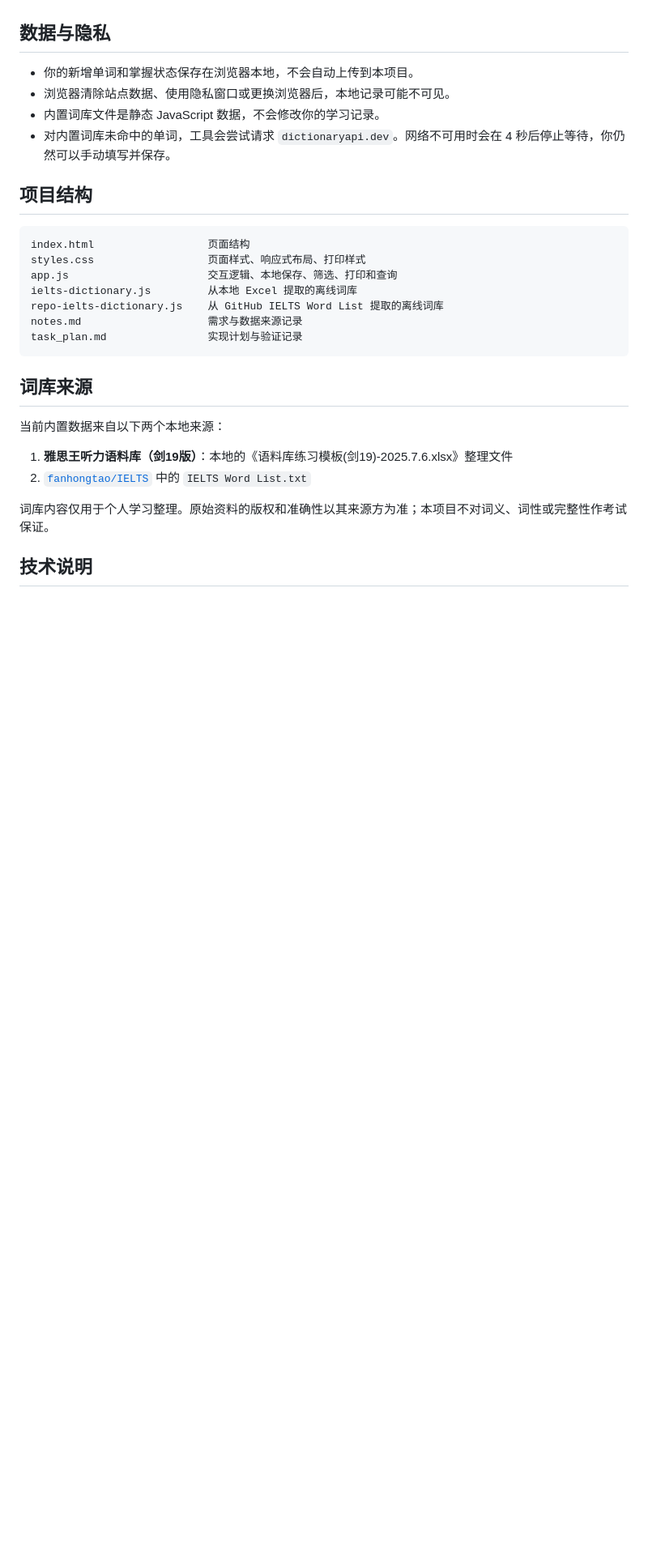
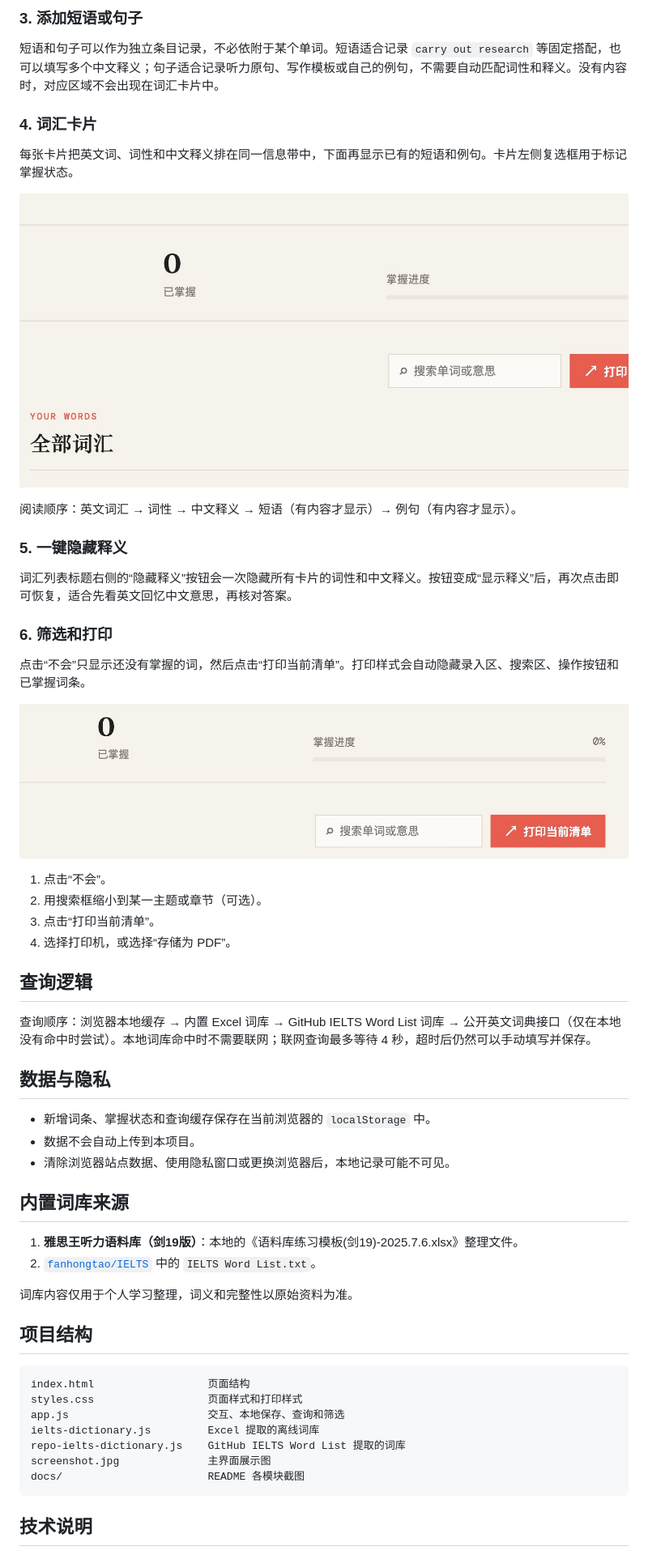
Before and after one commit to anonymousguestme-ctrl/IELTS--vocabulary, a Markdown page: README.md, the part around the change printed below. Shown: that part at 81% size. GitHub-like rendering; pictures changed too: docs/filter-print.jpg (added), docs/vocabulary-list.jpg (added); blank space fills up the shorter version.

Commit message:
docs: add screenshot based README guide

````diff
--- a/README.md
+++ b/README.md
@@ -53,31 +48,58 @@ open index.html
+### 3. 添加短语或句子
+
+短语和句子可以作为独立条目记录，不必依附于某个单词。短语适合记录 `carry out research` 等固定搭配，也可以填写多个中文释义；句子适合记录听力原句、写作模板或自己的例句，不需要自动匹配词性和释义。没有内容时，对应区域不会出现在词汇卡片中。
+
+### 4. 词汇卡片
+
+每张卡片把英文词、词性和中文释义排在同一信息带中，下面再显示已有的短语和例句。卡片左侧复选框用于标记掌握状态。
+
+<p align="center"><img src="docs/vocabulary-list.jpg" alt="词汇卡片列表" width="920"></p>
+
+阅读顺序：英文词汇 → 词性 → 中文释义 → 短语（有内容才显示）→ 例句（有内容才显示）。
+
+### 5. 一键隐藏释义
+
+词汇列表标题右侧的“隐藏释义”按钮会一次隐藏所有卡片的词性和中文释义。按钮变成“显示释义”后，再次点击即可恢复，适合先看英文回忆中文意思，再核对答案。
+
+### 6. 筛选和打印
+
+点击“不会”只显示还没有掌握的词，然后点击“打印当前清单”。打印样式会自动隐藏录入区、搜索区、操作按钮和已掌握词条。
+
+<p align="center"><img src="docs/filter-print.jpg" alt="筛选和打印工具栏" width="920"></p>
+
+1. 点击“不会”。
+2. 用搜索框缩小到某一主题或章节（可选）。
+3. 点击“打印当前清单”。
+4. 选择打印机，或选择“存储为 PDF”。
+
+## 查询逻辑
+
+查询顺序：浏览器本地缓存 → 内置 Excel 词库 → GitHub IELTS Word List 词库 → 公开英文词典接口（仅在本地没有命中时尝试）。本地词库命中时不需要联网；联网查询最多等待 4 秒，超时后仍然可以手动填写并保存。
 
 ## 数据与隐私
 
-- 你的新增单词和掌握状态保存在浏览器本地，不会自动上传到本项目。
-- 浏览器清除站点数据、使用隐私窗口或更换浏览器后，本地记录可能不可见。
-- 内置词库文件是静态 JavaScript 数据，不会修改你的学习记录。
-- 对内置词库未命中的单词，工具会尝试请求 `dictionaryapi.dev`。网络不可用时会在 4 秒后停止等待，你仍然可以手动填写并保存。
+- 新增词条、掌握状态和查询缓存保存在当前浏览器的 `localStorage` 中。
+- 数据不会自动上传到本项目。
+- 清除浏览器站点数据、使用隐私窗口或更换浏览器后，本地记录可能不可见。
+
+## 内置词库来源
+
+1. **雅思王听力语料库（剑19版）**：本地的《语料库练习模板(剑19)-2025.7.6.xlsx》整理文件。
+2. [`fanhongtao/IELTS`](https://github.com/fanhongtao/IELTS) 中的 `IELTS Word List.txt`。
+
+词库内容仅用于个人学习整理，词义和完整性以原始资料为准。
 
 ## 项目结构
 
 ```text
 index.html                  页面结构
-styles.css                  页面样式、响应式布局、打印样式
-app.js                      交互逻辑、本地保存、筛选、打印和查询
-ielts-dictionary.js         从本地 Excel 提取的离线词库
-repo-ielts-dictionary.js    从 GitHub IELTS Word List 提取的离线词库
-notes.md                    需求与数据来源记录
-task_plan.md                实现计划与验证记录
+styles.css                  页面样式和打印样式
+app.js                      交互、本地保存、查询和筛选
+ielts-dictionary.js         Excel 提取的离线词库
+repo-ielts-dictionary.js    GitHub IELTS Word List 提取的词库
+screenshot.jpg              主界面展示图
+docs/                       README 各模块截图
 ```
-
-## 词库来源
-
-当前内置数据来自以下两个本地来源：
-
-1. **雅思王听力语料库（剑19版）**：本地的《语料库练习模板(剑19)-2025.7.6.xlsx》整理文件
-2. [`fanhongtao/IELTS`](https://github.com/fanhongtao/IELTS) 中的 `IELTS Word List.txt`
-
-词库内容仅用于个人学习整理。原始资料的版权和准确性以其来源方为准；本项目不对词义、词性或完整性作考试保证。
 
 ## 技术说明
 
````
Also changed, not shown: other parts of README.md (+38 -136 lines), docs/add-panel.jpg (added), docs/overview.jpg (added).
